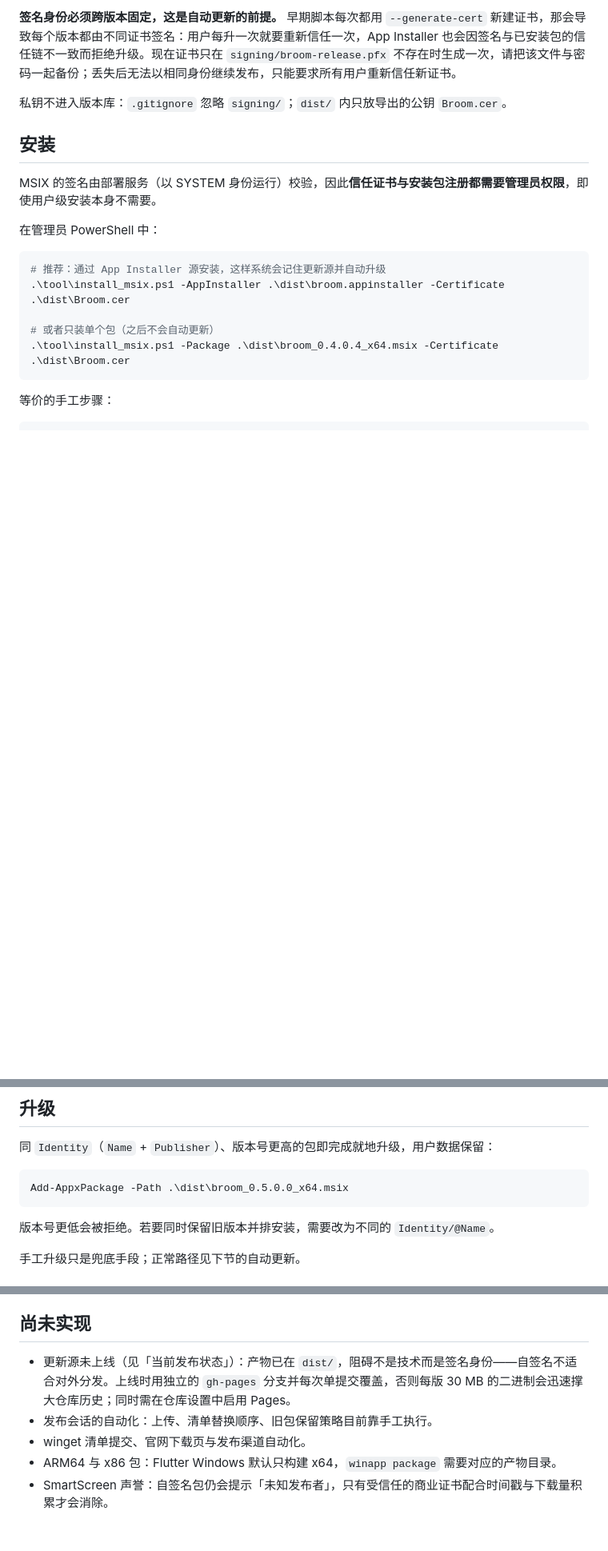
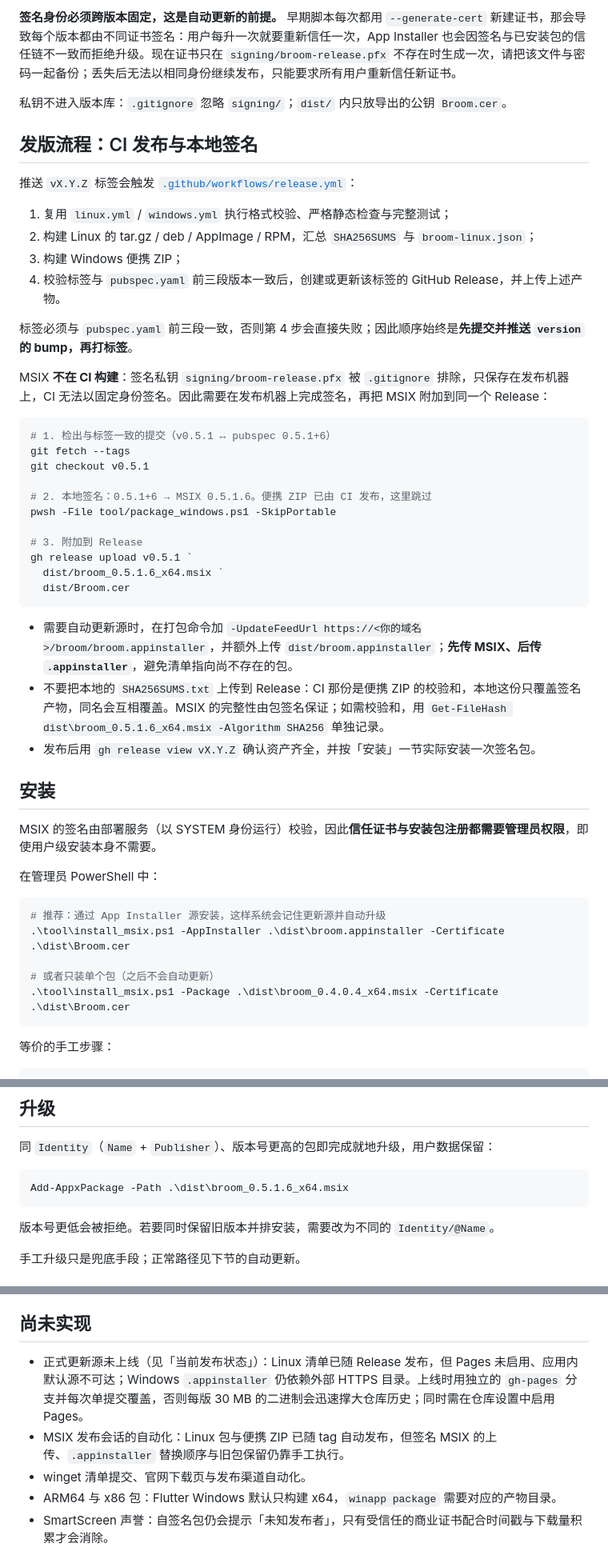
Before and after one commit to Melaine-iceberg/broom, a Markdown page: docs/packaging.md, 3 parts joined by grey strips. Shown at 80% size. Rendered like a GitHub page; blank space fills up the shorter version.

````diff
--- a/docs/packaging.md
+++ b/docs/packaging.md
@@ -80,6 +80,37 @@ winapp manifest update-assets assets/icon/app_icon.png --manifest windows/packag
 
 私钥不进入版本库：`.gitignore` 忽略 `signing/`；`dist/` 内只放导出的公钥 `Broom.cer`。
 
+## 发版流程：CI 发布与本地签名
+
+推送 `vX.Y.Z` 标签会触发 [`.github/workflows/release.yml`](../.github/workflows/release.yml)：
+
+1. 复用 `linux.yml` / `windows.yml` 执行格式校验、严格静态检查与完整测试；
+2. 构建 Linux 的 tar.gz / deb / AppImage / RPM，汇总 `SHA256SUMS` 与 `broom-linux.json`；
+3. 构建 Windows 便携 ZIP；
+4. 校验标签与 `pubspec.yaml` 前三段版本一致后，创建或更新该标签的 GitHub Release，并上传上述产物。
+
+标签必须与 `pubspec.yaml` 前三段一致，否则第 4 步会直接失败；因此顺序始终是**先提交并推送 `version` 的 bump，再打标签**。
+
+MSIX **不在 CI 构建**：签名私钥 `signing/broom-release.pfx` 被 `.gitignore` 排除，只保存在发布机器上，CI 无法以固定身份签名。因此需要在发布机器上完成签名，再把 MSIX 附加到同一个 Release：
+
+```powershell
+# 1. 检出与标签一致的提交（v0.5.1 ↔ pubspec 0.5.1+6）
+git fetch --tags
+git checkout v0.5.1
+
+# 2. 本地签名：0.5.1+6 → MSIX 0.5.1.6。便携 ZIP 已由 CI 发布，这里跳过
+pwsh -File tool/package_windows.ps1 -SkipPortable
+
+# 3. 附加到 Release
+gh release upload v0.5.1 `
+  dist/broom_0.5.1.6_x64.msix `
+  dist/Broom.cer
+```
+
+- 需要自动更新源时，在打包命令加 `-UpdateFeedUrl https://<你的域名>/broom/broom.appinstaller`，并额外上传 `dist/broom.appinstaller`；**先传 MSIX、后传 `.appinstaller`**，避免清单指向尚不存在的包。
+- 不要把本地的 `SHA256SUMS.txt` 上传到 Release：CI 那份是便携 ZIP 的校验和，本地这份只覆盖签名产物，同名会互相覆盖。MSIX 的完整性由包签名保证；如需校验和，用 `Get-FileHash dist\broom_0.5.1.6_x64.msix -Algorithm SHA256` 单独记录。
+- 发布后用 `gh release view vX.Y.Z` 确认资产齐全，并按「安装」一节实际安装一次签名包。
+
 ## 安装
 
 MSIX 的签名由部署服务（以 SYSTEM 身份运行）校验，因此**信任证书与安装包注册都需要管理员权限**，即使用户级安装本身不需要。
@@ -109,7 +140,7 @@ Add-AppxPackage -Appinstaller .\dist\broom.appinstaller
 同 `Identity`（`Name` + `Publisher`）、版本号更高的包即完成就地升级，用户数据保留：
 
 ```powershell
-Add-AppxPackage -Path .\dist\broom_0.5.0.0_x64.msix
+Add-AppxPackage -Path .\dist\broom_0.5.1.6_x64.msix
 ```
 
 版本号更低会被拒绝。若要同时保留旧版本并排安装，需要改为不同的 `Identity/@Name`。
@@ -262,8 +291,8 @@ Broom 的普通扫描与清理以当前用户权限运行；只有独立的「
 
 ## 尚未实现
 
-- 更新源未上线（见「当前发布状态」）：产物已在 `dist/`，阻碍不是技术而是签名身份——自签名不适合对外分发。上线时用独立的 `gh-pages` 分支并每次单提交覆盖，否则每版 30 MB 的二进制会迅速撑大仓库历史；同时需在仓库设置中启用 Pages。
-- 发布会话的自动化：上传、清单替换顺序、旧包保留策略目前靠手工执行。
+- 正式更新源未上线（见「当前发布状态」）：Linux 清单已随 Release 发布，但 Pages 未启用、应用内默认源不可达；Windows `.appinstaller` 仍依赖外部 HTTPS 目录。上线时用独立的 `gh-pages` 分支并每次单提交覆盖，否则每版 30 MB 的二进制会迅速撑大仓库历史；同时需在仓库设置中启用 Pages。
+- MSIX 发布会话的自动化：Linux 包与便携 ZIP 已随 tag 自动发布，但签名 MSIX 的上传、`.appinstaller` 替换顺序与旧包保留仍靠手工执行。
 - winget 清单提交、官网下载页与发布渠道自动化。
 - ARM64 与 x86 包：Flutter Windows 默认只构建 x64，`winapp package` 需要对应的产物目录。
 - SmartScreen 声誉：自签名包仍会提示「未知发布者」，只有受信任的商业证书配合时间戳与下载量积累才会消除。
````
Also changed, not shown: other parts of docs/packaging.md (+11 -13 lines), README.md (+2 -1 lines).
